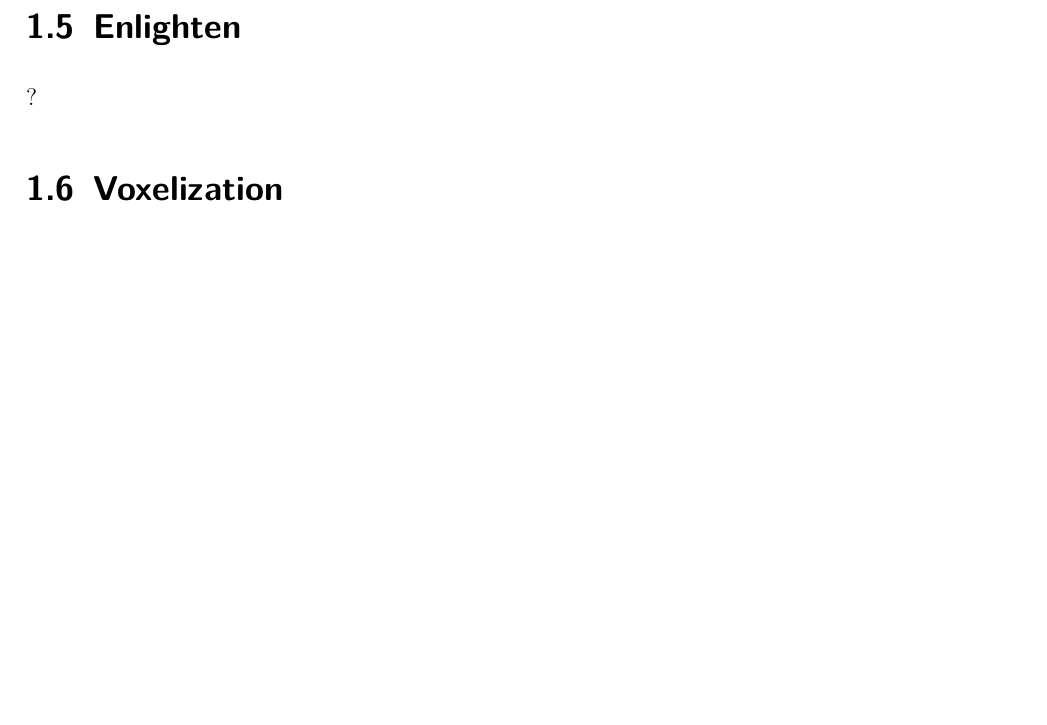
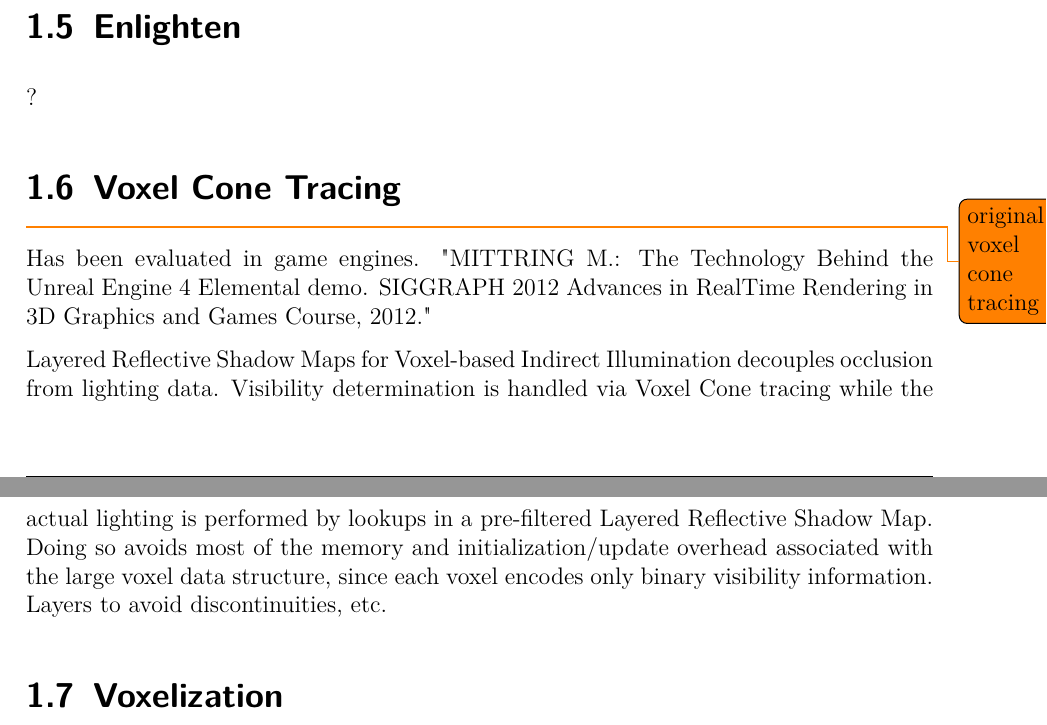
Before and after one commit to Wumpf/masterthesis, a LaTeX thesis (latex/RelatedWork.tex): part of page 2 of 4 before the commit and two parts of pages 2 and 3 of 5 after it, the two joined at a grey line, cut so that both start at the same text, the shorter picture padded with empty space. Compiled offline with pdfLaTeX.

Commit message:
notes on layered rsm

```diff
--- a/latex/RelatedWork.tex
+++ b/latex/RelatedWork.tex
@@ -62,6 +62,15 @@ Improvements in the clustured algorithm: "Creation" via Voxel Cones, "Distributi
 
 \section{Enlighten}?
 
+\section{Voxel Cone Tracing}
+
+\todo{original voxel cone tracing} Has been evaluated in game engines. "MITTRING M.: The Technology Behind the Unreal Engine 4 Elemental demo. SIGGRAPH 2012 Advances in RealTime Rendering in 3D Graphics and Games Course, 2012."
+
+Layered Reflective Shadow Maps for Voxel-based Indirect Illumination decouples occlusion from lighting data.
+Visibility determination is handled via Voxel Cone tracing while the actual lighting is performed by lookups in a pre-filtered Layered Reflective Shadow Map.
+Doing so avoids most of the memory and initialization/update overhead associated with the large voxel data structure, since each voxel encodes only binary visibility information.
+Layers to avoid discontinuities, etc.
+
 
 \section{Voxelization}
 
```
